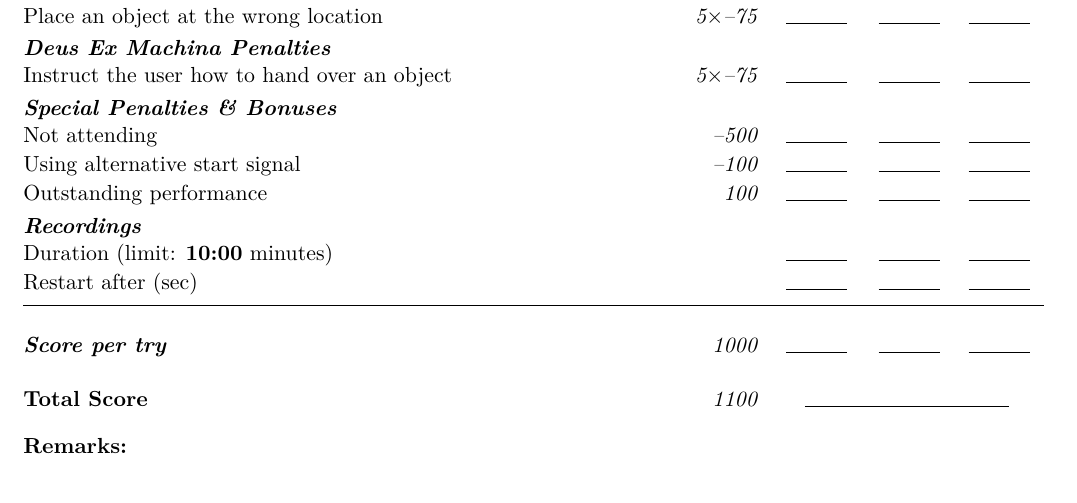
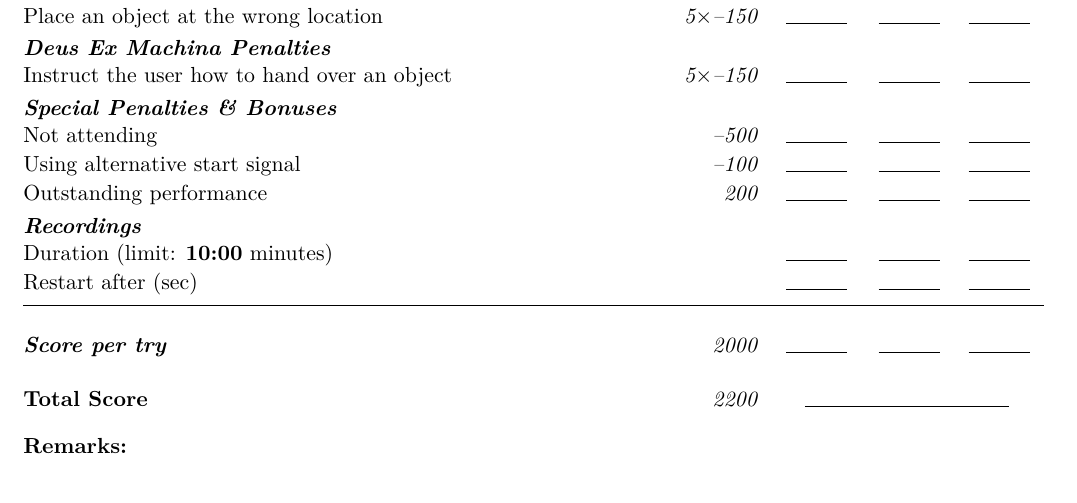
Before and after one commit to RoboCupAtHome/RuleBook, a LaTeX book (documents/scoresheets.tex, which reads scoresheets/GiveMeAHand.tex): part of page 12 of 13, cut so that both start at the same text. Compiled offline with XeLaTeX.

Commit message:
Refinements and additional updates to the HRI task

```diff
--- a/scoresheets/GiveMeAHand.tex
+++ b/scoresheets/GiveMeAHand.tex
@@ -1,14 +1,14 @@
 \begin{scorelist}[timelimit=10]
 
 	\scoreheading{Regular Rewards}
-	\scoreitem[5]{100}{Receive an object from the operator}
-	\scoreitem[5]{100}{Place an object at the correct location}
+	\scoreitem[5]{200}{Receive an object from the operator}
+	\scoreitem[5]{200}{Place an object at the correct location}
 
 	\scoreheading{Penalties}
-	\penaltyitem[5]{75}{Place an object at the wrong location}
+	\penaltyitem[5]{150}{Place an object at the wrong location}
 
 	\scoreheading{Deus Ex Machina Penalties}
-	\penaltyitem[5]{75}{Instruct the user how to hand over an object}
+	\penaltyitem[5]{150}{Instruct the user how to hand over an object}
 \end{scorelist}
 
 
```
